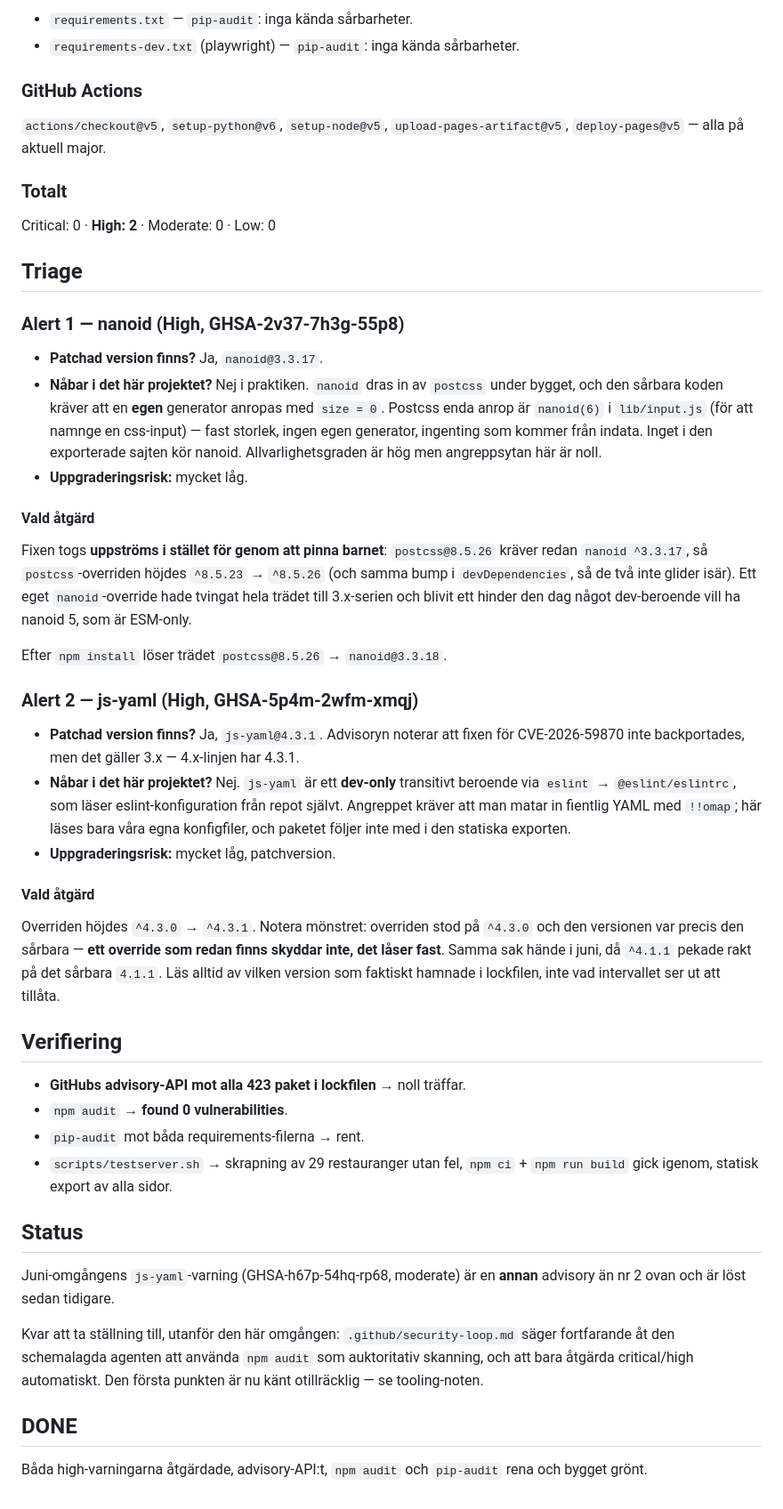
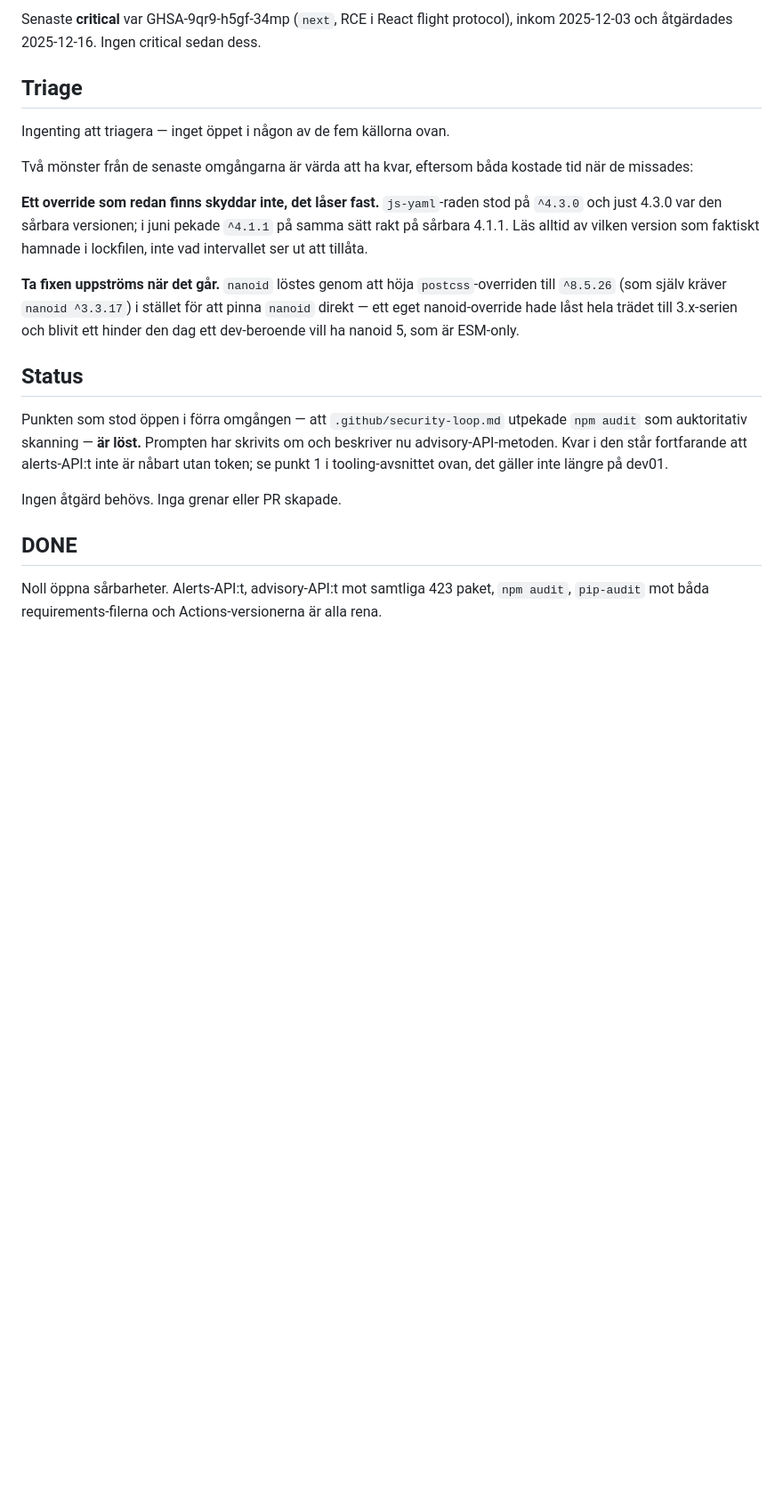
Before and after one commit to Henchibench/luns.se, a Markdown page: STATE.md, the part around one of its changes. Shown at 89% size. GitHub-like rendering; blank space fills up the shorter version.

```diff
--- a/STATE.md
+++ b/STATE.md
@@ -73,78 +104,37 @@ default-grenen.
 
-- `requirements.txt` — `pip-audit`: inga kända sårbarheter.
-- `requirements-dev.txt` (playwright) — `pip-audit`: inga kända sårbarheter.
-
-### GitHub Actions
-
-`actions/checkout@v5`, `setup-python@v6`, `setup-node@v5`,
-`upload-pages-artifact@v5`, `deploy-pages@v5` — alla på aktuell major.
-
-### Totalt
-
-Critical: 0 · **High: 2** · Moderate: 0 · Low: 0
+Senaste **critical** var GHSA-9qr9-h5gf-34mp (`next`, RCE i React flight
+protocol), inkom 2025-12-03 och åtgärdades 2025-12-16. Ingen critical sedan dess.
 
 ## Triage
 
-### Alert 1 — nanoid (High, GHSA-2v37-7h3g-55p8)
+Ingenting att triagera — inget öppet i någon av de fem källorna ovan.
 
-- **Patchad version finns?** Ja, `nanoid@3.3.17`.
-- **Nåbar i det här projektet?** Nej i praktiken. `nanoid` dras in av `postcss`
-  under bygget, och den sårbara koden kräver att en **egen** generator anropas
-  med `size = 0`. Postcss enda anrop är `nanoid(6)` i `lib/input.js` (för att
-  namnge en css-input) — fast storlek, ingen egen generator, ingenting som
-  kommer från indata. Inget i den exporterade sajten kör nanoid.
-  Allvarlighetsgraden är hög men angreppsytan här är noll.
-- **Uppgraderingsrisk:** mycket låg.
+Två mönster från de senaste omgångarna är värda att ha kvar, eftersom båda
+kostade tid när de missades:
 
-#### Vald åtgärd
-
-Fixen togs **uppströms i stället för genom att pinna barnet**: `postcss@8.5.26`
-kräver redan `nanoid ^3.3.17`, så `postcss`-overriden höjdes `^8.5.23` →
-`^8.5.26` (och samma bump i `devDependencies`, så de två inte glider isär). Ett
-eget `nanoid`-override hade tvingat hela trädet till 3.x-serien och blivit ett
-hinder den dag något dev-beroende vill ha nanoid 5, som är ESM-only.
-
-Efter `npm install` löser trädet `postcss@8.5.26` → `nanoid@3.3.18`.
-
-### Alert 2 — js-yaml (High, GHSA-5p4m-2wfm-xmqj)
-
-- **Patchad version finns?** Ja, `js-yaml@4.3.1`. Advisoryn noterar att fixen
-  för CVE-2026-59870 inte backportades, men det gäller 3.x — 4.x-linjen har
-  4.3.1.
-- **Nåbar i det här projektet?** Nej. `js-yaml` är ett **dev-only** transitivt
-  beroende via `eslint` → `@eslint/eslintrc`, som läser eslint-konfiguration
-  från repot självt. Angreppet kräver att man matar in fientlig YAML med
-  `!!omap`; här läses bara våra egna konfigfiler, och paketet följer inte med i
-  den statiska exporten.
-- **Uppgraderingsrisk:** mycket låg, patchversion.
-
-#### Vald åtgärd
-
-Overriden höjdes `^4.3.0` → `^4.3.1`. Notera mönstret: overriden stod på
-`^4.3.0` och den versionen var precis den sårbara — **ett override som redan
-finns skyddar inte, det låser fast**. Samma sak hände i juni, då `^4.1.1`
-pekade rakt på det sårbara `4.1.1`. Läs alltid av vilken version som faktiskt
+**Ett override som redan finns skyddar inte, det låser fast.** `js-yaml`-raden
+stod på `^4.3.0` och just 4.3.0 var den sårbara versionen; i juni pekade `^4.1.1`
+på samma sätt rakt på sårbara 4.1.1. Läs alltid av vilken version som faktiskt
 hamnade i lockfilen, inte vad intervallet ser ut att tillåta.
 
-## Verifiering
-
-- **GitHubs advisory-API mot alla 423 paket i lockfilen** → noll träffar.
-- `npm audit` → **found 0 vulnerabilities**.
-- `pip-audit` mot båda requirements-filerna → rent.
-- `scripts/testserver.sh` → skrapning av 29 restauranger utan fel, `npm ci` +
-  `npm run build` gick igenom, statisk export av alla sidor.
+**Ta fixen uppströms när det går.** `nanoid` löstes genom att höja
+`postcss`-overriden till `^8.5.26` (som själv kräver `nanoid ^3.3.17`) i stället
+för att pinna `nanoid` direkt — ett eget nanoid-override hade låst hela trädet
+till 3.x-serien och blivit ett hinder den dag ett dev-beroende vill ha nanoid 5,
+som är ESM-only.
 
 ## Status
 
-Juni-omgångens `js-yaml`-varning (GHSA-h67p-54hq-rp68, moderate) är en **annan**
-advisory än nr 2 ovan och är löst sedan tidigare.
+Punkten som stod öppen i förra omgången — att `.github/security-loop.md`
+utpekade `npm audit` som auktoritativ skanning — **är löst.** Prompten har skrivits
+om och beskriver nu advisory-API-metoden. Kvar i den står fortfarande att
+alerts-API:t inte är nåbart utan token; se punkt 1 i tooling-avsnittet ovan, det
+gäller inte längre på dev01.
 
-Kvar att ta ställning till, utanför den här omgången: `.github/security-loop.md`
-säger fortfarande åt den schemalagda agenten att använda `npm audit` som
-auktoritativ skanning, och att bara åtgärda critical/high automatiskt. Den
-första punkten är nu känt otillräcklig — se tooling-noten.
+Ingen åtgärd behövs. Inga grenar eller PR skapade.
 
 ## DONE
 
-Båda high-varningarna åtgärdade, advisory-API:t, `npm audit` och `pip-audit`
-rena och bygget grönt.
+Noll öppna sårbarheter. Alerts-API:t, advisory-API:t mot samtliga 423 paket,
+`npm audit`, `pip-audit` mot båda requirements-filerna och Actions-versionerna
+är alla rena.
```
Also changed, not shown: other parts of STATE.md (+62 -31 lines).
